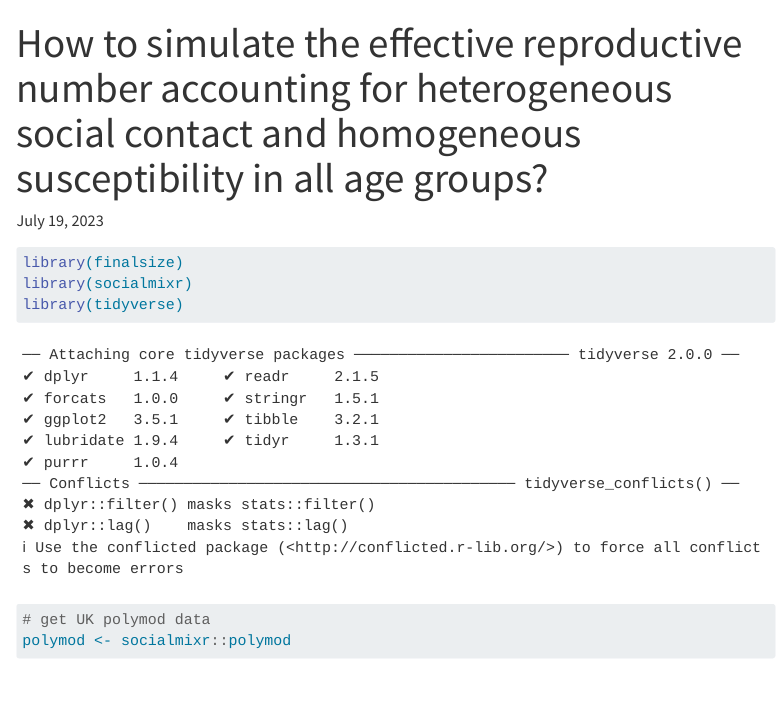
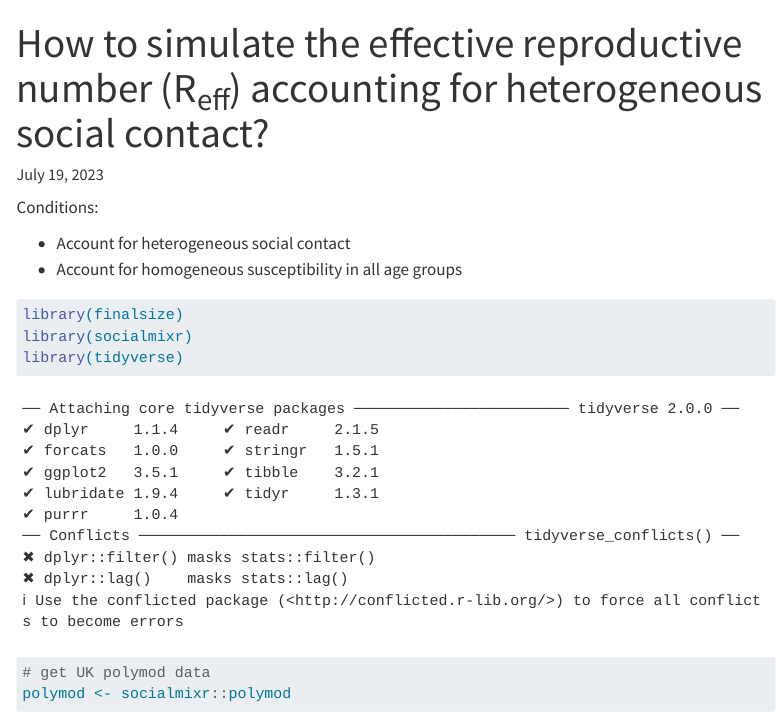
Before and after one commit to epiverse-trace/howto, a Quarto document (quantify_transmission/finalsize_effective_reproduction_number.qmd): the page in a window 1100 px wide, from its top. Rendered offline with R 4.5, knitr and Pandoc in place of Quarto, with nearby package versions; some code elsewhere in the file could not run offline; menus at the side of the page are left out.

Commit message:
move reff from simulate cases to transmission

````diff
--- a/simulate_cases/finalsize_effective_reproduction_number.qmd
+++ b/quantify_transmission/finalsize_effective_reproduction_number.qmd
@@ -1,5 +1,5 @@
 ---
-title: "How to simulate the effective reproductive number accounting for heterogeneous social contact and homogeneous susceptibility in all age groups?"
+title: "How to simulate the effective reproductive number (R~eff~) accounting for heterogeneous social contact?"
 format:
   html:
     code-link: true
@@ -10,6 +10,11 @@ date: last-modified
 toc: true
 toc_float: true
 ---
+
+Conditions:
+
+- Account for heterogeneous social contact
+- Account for homogeneous susceptibility in all age groups
 
 ```{r}
 library(finalsize)
````
